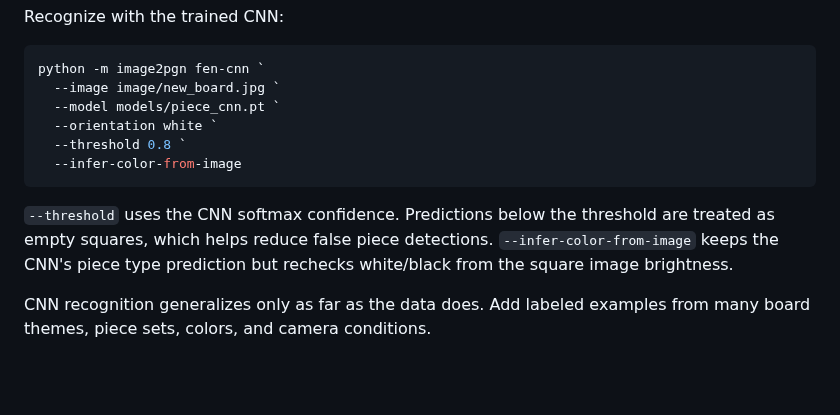
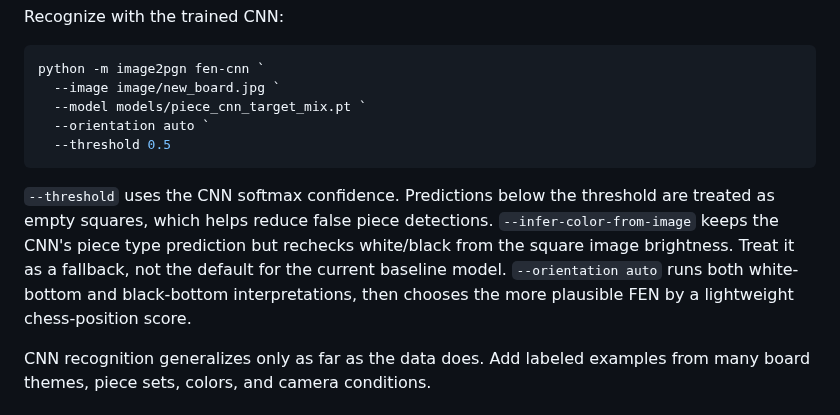
Before and after one commit to realseungju/Image2PGN, a Markdown page: README.md, the part around one of its changes. Drawn GitHub-style; blank space fills up the shorter version.

````diff
--- a/README.md
+++ b/README.md
@@ -101,16 +217,18 @@ Recognize with the trained CNN:
 ```powershell
 python -m image2pgn fen-cnn `
   --image image/new_board.jpg `
-  --model models/piece_cnn.pt `
-  --orientation white `
-  --threshold 0.8 `
-  --infer-color-from-image
+  --model models/piece_cnn_target_mix.pt `
+  --orientation auto `
+  --threshold 0.5
 ```
 
 `--threshold` uses the CNN softmax confidence. Predictions below the threshold
 are treated as empty squares, which helps reduce false piece detections.
 `--infer-color-from-image` keeps the CNN's piece type prediction but rechecks
-white/black from the square image brightness.
+white/black from the square image brightness. Treat it as a fallback, not the
+default for the current baseline model.
+`--orientation auto` runs both white-bottom and black-bottom interpretations,
+then chooses the more plausible FEN by a lightweight chess-position score.
 
 CNN recognition generalizes only as far as the data does. Add labeled examples
 from many board themes, piece sets, colors, and camera conditions.
````
Also changed, not shown: other parts of README.md (+131 -15 lines), MODEL_HISTORY.md (added, +222 -0 lines), image/chess_img2.jpg (added), image/chess_img3.png (added), image/chess_img4.png (added), 10 other files.
